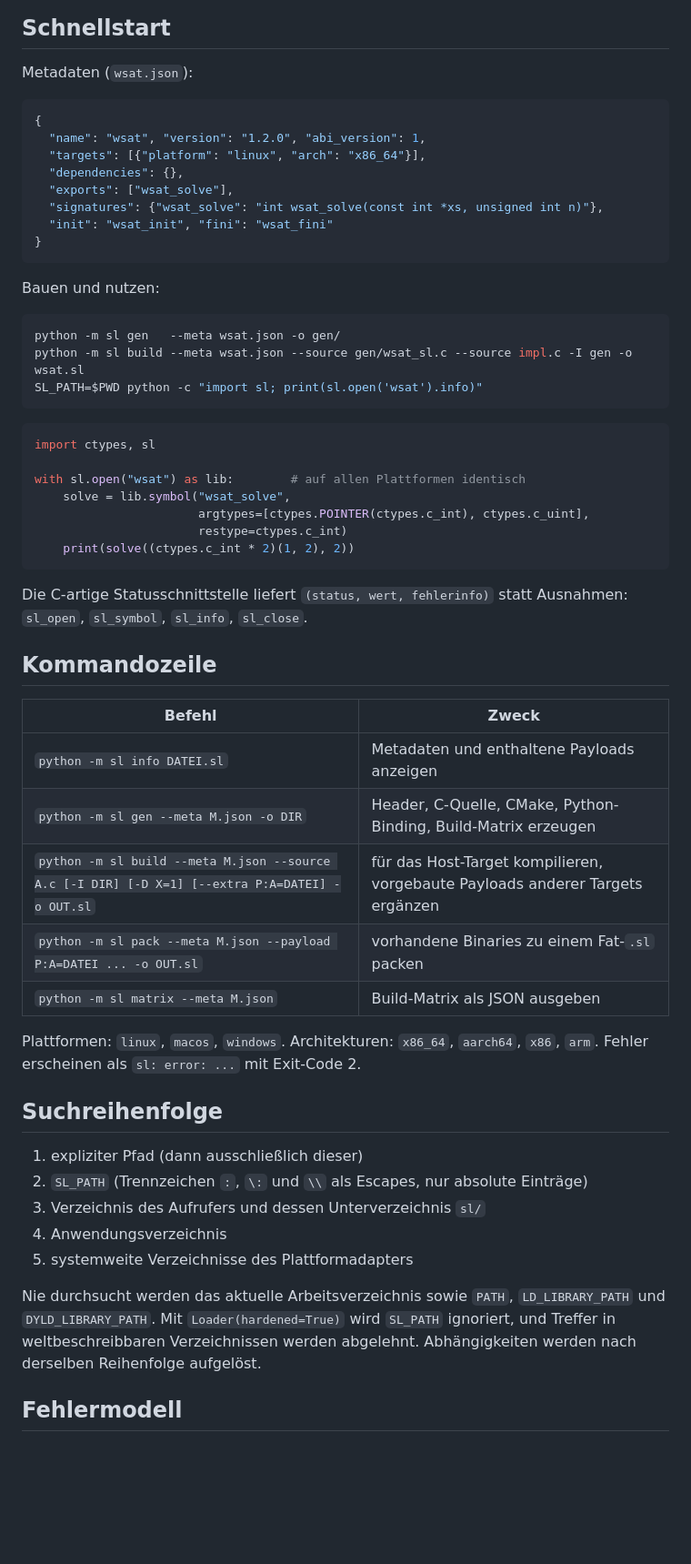
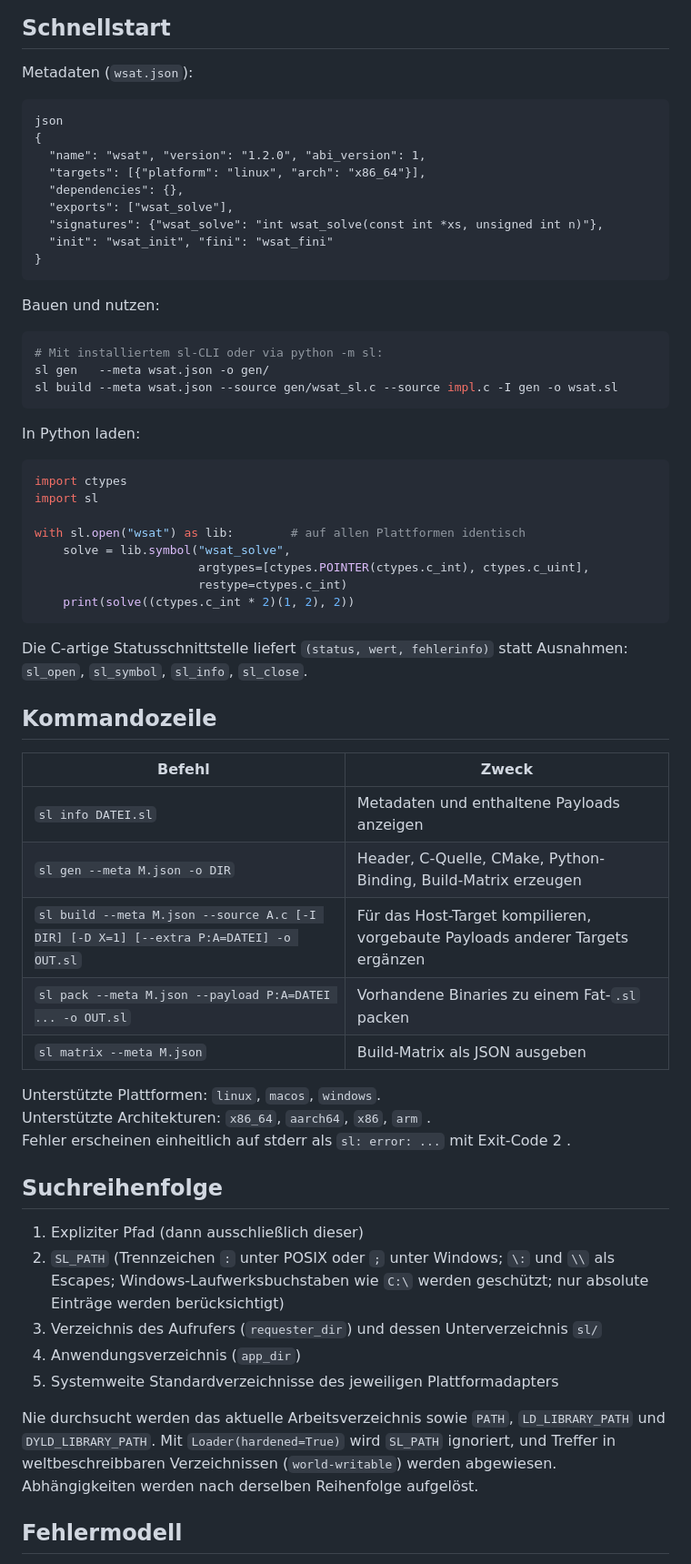
Before and after one commit to naphets86/sharedlib, a Markdown page: README.md, the part around one of its changes. Shown at 91% size. Drawn GitHub-style; blank space fills up the shorter version.

Commit message:
Aktualisiere README.md

````diff
--- a/README.md
+++ b/README.md
@@ -45,7 +45,8 @@ pip install -e ".[dev]"
 
 Metadaten (`wsat.json`):
 
-```json
+```
+json
 {
   "name": "wsat", "version": "1.2.0", "abi_version": 1,
   "targets": [{"platform": "linux", "arch": "x86_64"}],
@@ -59,13 +60,16 @@ Metadaten (`wsat.json`):
 Bauen und nutzen:
 
 ```bash
-python -m sl gen   --meta wsat.json -o gen/
-python -m sl build --meta wsat.json --source gen/wsat_sl.c --source impl.c -I gen -o wsat.sl
-SL_PATH=$PWD python -c "import sl; print(sl.open('wsat').info)"
+# Mit installiertem sl-CLI oder via python -m sl:
+sl gen   --meta wsat.json -o gen/
+sl build --meta wsat.json --source gen/wsat_sl.c --source impl.c -I gen -o wsat.sl
 ```
 
+In Python laden:
+
 ```python
-import ctypes, sl
+import ctypes
+import sl
 
 with sl.open("wsat") as lib:        # auf allen Plattformen identisch
     solve = lib.symbol("wsat_solve",
@@ -81,26 +85,27 @@ Die C-artige Statusschnittstelle liefert `(status, wert, fehlerinfo)` statt Ausn
 
 | Befehl | Zweck |
 |---|---|
-| `python -m sl info DATEI.sl` | Metadaten und enthaltene Payloads anzeigen |
-| `python -m sl gen --meta M.json -o DIR` | Header, C-Quelle, CMake, Python-Binding, Build-Matrix erzeugen |
-| `python -m sl build --meta M.json --source A.c [-I DIR] [-D X=1] [--extra P:A=DATEI] -o OUT.sl` | für das Host-Target kompilieren, vorgebaute Payloads anderer Targets ergänzen |
-| `python -m sl pack --meta M.json --payload P:A=DATEI ... -o OUT.sl` | vorhandene Binaries zu einem Fat-`.sl` packen |
-| `python -m sl matrix --meta M.json` | Build-Matrix als JSON ausgeben |
+| `sl info DATEI.sl` | Metadaten und enthaltene Payloads anzeigen |
+| `sl gen --meta M.json -o DIR` | Header, C-Quelle, CMake, Python-Binding, Build-Matrix erzeugen |
+| `sl build --meta M.json --source A.c [-I DIR] [-D X=1] [--extra P:A=DATEI] -o OUT.sl` | Für das Host-Target kompilieren, vorgebaute Payloads anderer Targets ergänzen |
+| `sl pack --meta M.json --payload P:A=DATEI ... -o OUT.sl` | Vorhandene Binaries zu einem Fat-`.sl` packen |
+| `sl matrix --meta M.json` | Build-Matrix als JSON ausgeben |
 
-Plattformen: `linux`, `macos`, `windows`. Architekturen: `x86_64`, `aarch64`, `x86`, `arm`.
-Fehler erscheinen als `sl: error: ...` mit Exit-Code 2.
+Unterstützte Plattformen: `linux`, `macos`, `windows`.
+Unterstützte Architekturen: `x86_64`, `aarch64`, `x86`, `arm` .
+Fehler erscheinen einheitlich auf stderr als `sl: error: ...` mit Exit-Code 2 .
 
 ## Suchreihenfolge
 
-1. expliziter Pfad (dann ausschließlich dieser)
-2. `SL_PATH` (Trennzeichen `:`, `\:` und `\\` als Escapes, nur absolute Einträge)
-3. Verzeichnis des Aufrufers und dessen Unterverzeichnis `sl/`
-4. Anwendungsverzeichnis
-5. systemweite Verzeichnisse des Plattformadapters
+1. Expliziter Pfad (dann ausschließlich dieser)
+2. `SL_PATH` (Trennzeichen `:` unter POSIX oder `;` unter Windows; `\:` und `\\` als Escapes; Windows-Laufwerksbuchstaben wie `C:\` werden geschützt; nur absolute Einträge werden berücksichtigt)
+3. Verzeichnis des Aufrufers (`requester_dir`) und dessen Unterverzeichnis `sl/`
+4. Anwendungsverzeichnis (`app_dir`)
+5. Systemweite Standardverzeichnisse des jeweiligen Plattformadapters
 
 Nie durchsucht werden das aktuelle Arbeitsverzeichnis sowie `PATH`, `LD_LIBRARY_PATH`
 und `DYLD_LIBRARY_PATH`. Mit `Loader(hardened=True)` wird `SL_PATH` ignoriert, und Treffer
-in weltbeschreibbaren Verzeichnissen werden abgelehnt. Abhängigkeiten werden nach derselben
+in weltbeschreibbaren Verzeichnissen (`world-writable`) werden abgewiesen. Abhängigkeiten werden nach derselben
 Reihenfolge aufgelöst.
 
 ## Fehlermodell
````
Also changed, not shown: other parts of README.md (+15 -4 lines).
